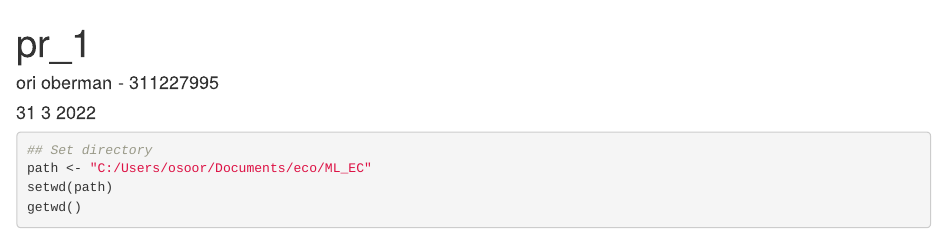
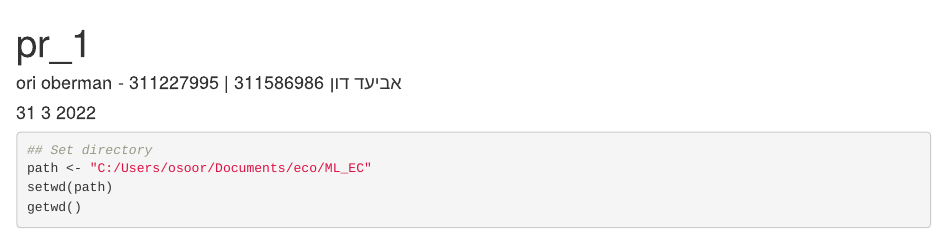
Before and after one commit to oriobr/ML_EC, an R Markdown document (ps_1.Rmd): the page in a window 1100 px wide, from its top. Rendered offline with R 4.5, knitr and Pandoc, with nearby package versions; some code elsewhere in the file could not run offline.

```diff
--- a/ps_1.Rmd
+++ b/ps_1.Rmd
@@ -1,6 +1,6 @@
 ---
 title: "pr_1"
-author: "ori oberman - 311227995"
+author: "ori oberman - 311227995 | אביעד דון 311586986"
 date: "31 3 2022"
 output: html_document
 editor_options:
```
Also changed, not shown: ps_1.html.
